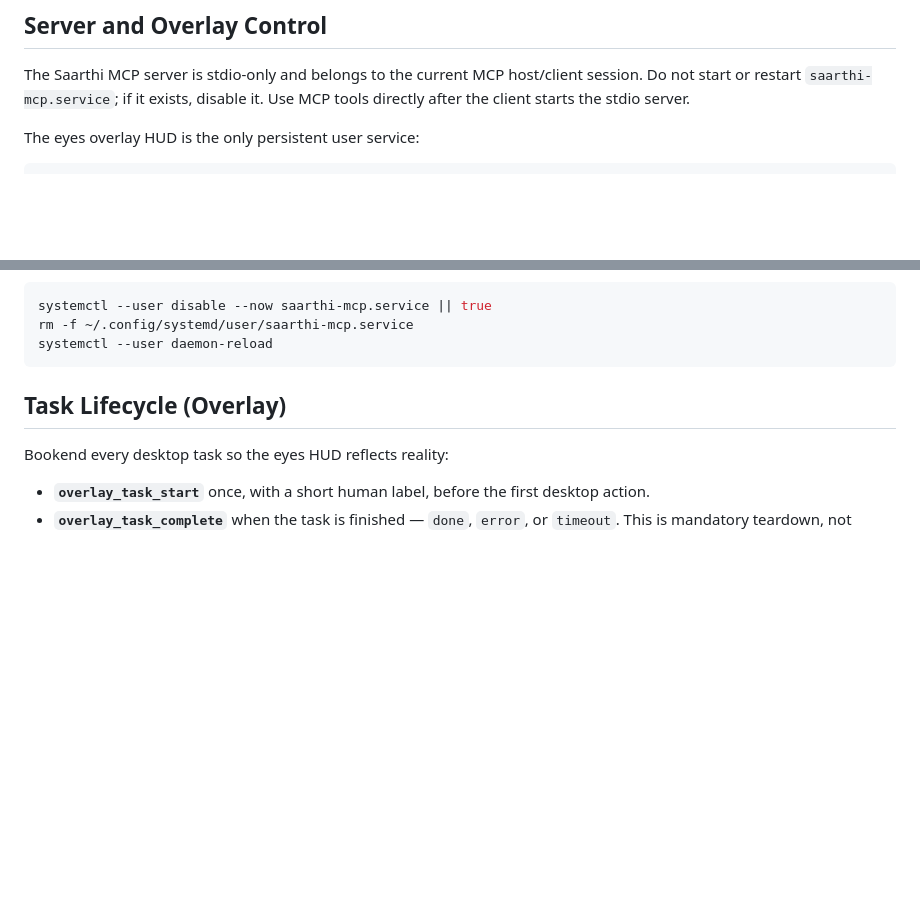
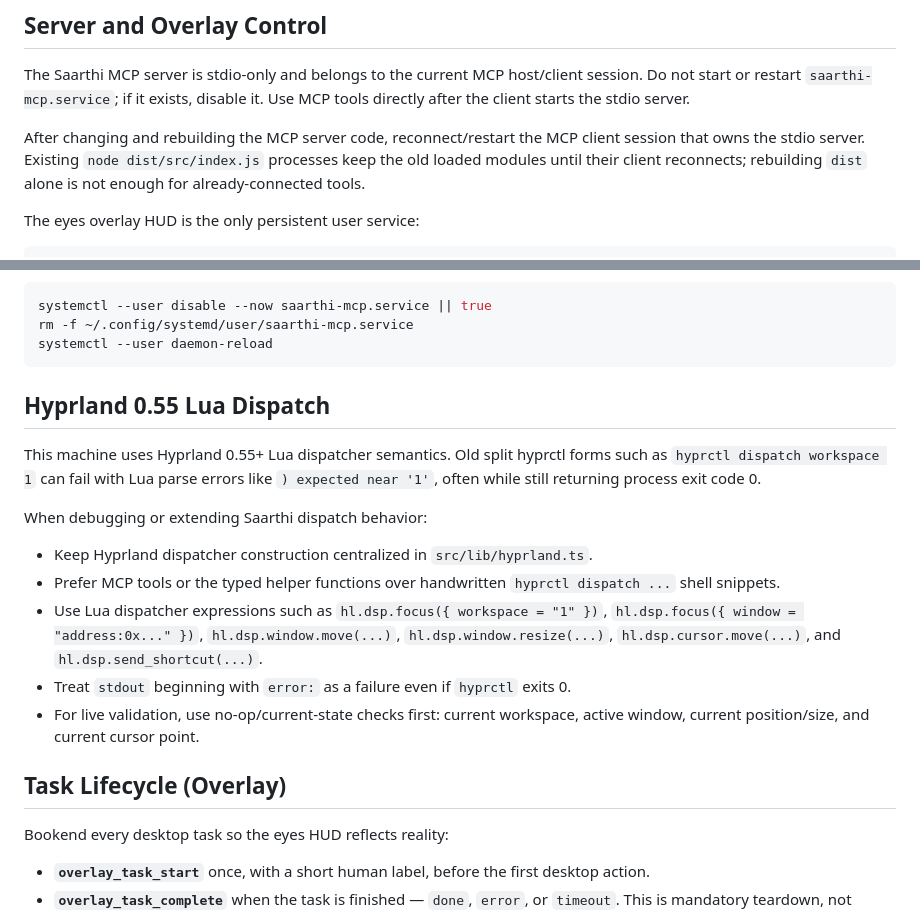
Before and after one commit to Snehit70/saarthi, a Markdown page: skill/SKILL.md, 2 parts joined by grey strips. GitHub-like rendering; blank space fills up the shorter version.

Commit message:
docs(saarthi): document lua dispatch behavior

````diff
--- a/skill/SKILL.md
+++ b/skill/SKILL.md
@@ -12,6 +12,11 @@ Use this skill for real desktop work through the `saarthi` MCP server. The goal
 The Saarthi MCP server is stdio-only and belongs to the current MCP host/client
 session. Do not start or restart `saarthi-mcp.service`; if it exists, disable it.
 Use MCP tools directly after the client starts the stdio server.
+
+After changing and rebuilding the MCP server code, reconnect/restart the MCP
+client session that owns the stdio server. Existing `node dist/src/index.js`
+processes keep the old loaded modules until their client reconnects; rebuilding
+`dist` alone is not enough for already-connected tools.
 
 The eyes overlay HUD is the only persistent user service:
 
@@ -34,6 +39,20 @@ systemctl --user disable --now saarthi-mcp.service || true
 rm -f ~/.config/systemd/user/saarthi-mcp.service
 systemctl --user daemon-reload
 ```
+
+## Hyprland 0.55 Lua Dispatch
+
+This machine uses Hyprland 0.55+ Lua dispatcher semantics. Old split hyprctl
+forms such as `hyprctl dispatch workspace 1` can fail with Lua parse errors like
+`) expected near '1'`, often while still returning process exit code 0.
+
+When debugging or extending Saarthi dispatch behavior:
+
+- Keep Hyprland dispatcher construction centralized in `src/lib/hyprland.ts`.
+- Prefer MCP tools or the typed helper functions over handwritten `hyprctl dispatch ...` shell snippets.
+- Use Lua dispatcher expressions such as `hl.dsp.focus({ workspace = "1" })`, `hl.dsp.focus({ window = "address:0x..." })`, `hl.dsp.window.move(...)`, `hl.dsp.window.resize(...)`, `hl.dsp.cursor.move(...)`, and `hl.dsp.send_shortcut(...)`.
+- Treat `stdout` beginning with `error:` as a failure even if `hyprctl` exits 0.
+- For live validation, use no-op/current-state checks first: current workspace, active window, current position/size, and current cursor point.
 
 ## Task Lifecycle (Overlay)
 
````
Also changed, not shown: CONTEXT.md (added, +25 -0 lines), docs/TOOLS.md (+11 -11 lines).
